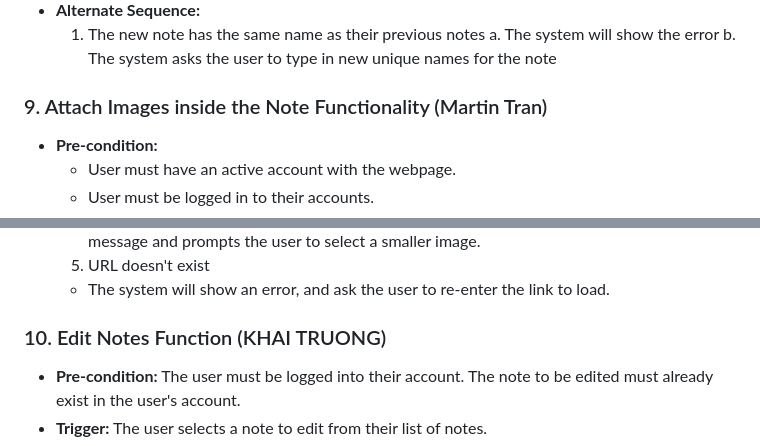
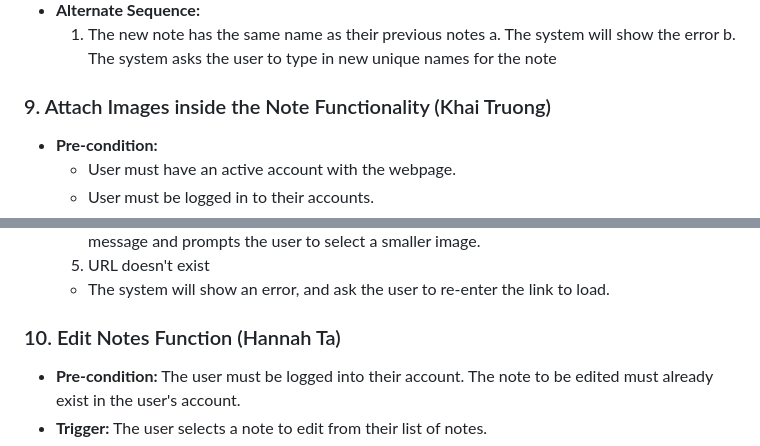
Before and after one commit to martintranthecoder/Noter, a Markdown page: requirements.md, 2 parts joined by grey strips. Rendered like a GitHub page.

```diff
--- a/requirements.md
+++ b/requirements.md
@@ -197,7 +192,7 @@
      a. The system will show the error
      b. The system asks the user to type in new unique names for the note
 
-### 9. Attach Images inside the Note Functionality (Martin Tran)
+### 9. Attach Images inside the Note Functionality (Khai Truong)
 - **Pre-condition:**
    - User must have an active account with the webpage.
    - User must be logged in to their accounts.
@@ -226,7 +221,7 @@
   5. URL doesn't exist
     - The system will show an error, and ask the user to re-enter the link to load.
 
-### 10. Edit Notes Function (KHAI TRUONG)
+### 10. Edit Notes Function (Hannah Ta)
 - **Pre-condition:** The user must be logged into their account.
                      The note to be edited must already exist in the user's account.
 - **Trigger:** The user selects a note to edit from their list of notes.
```
Also changed, not shown: other parts of requirements.md (+13 -17 lines).
